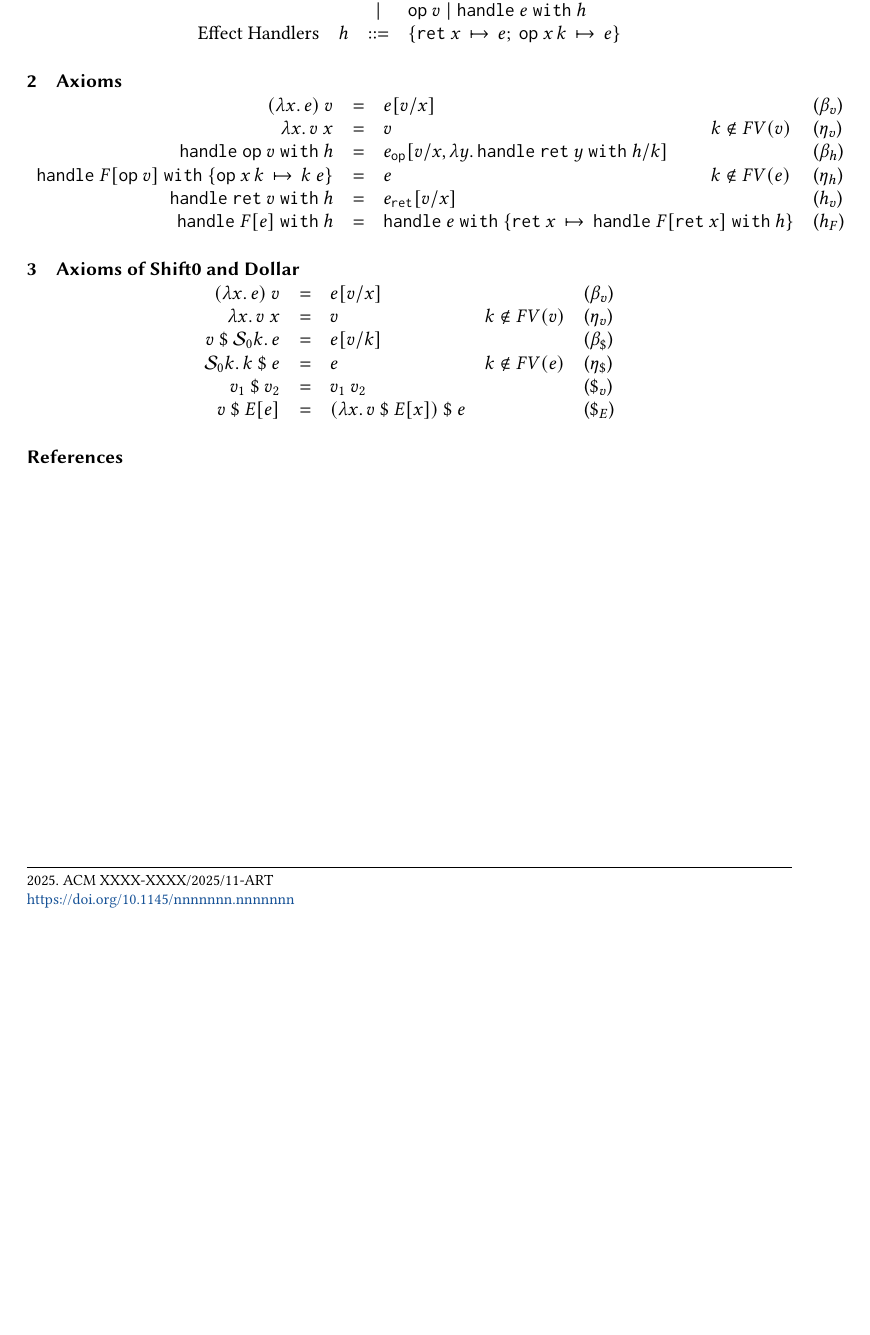
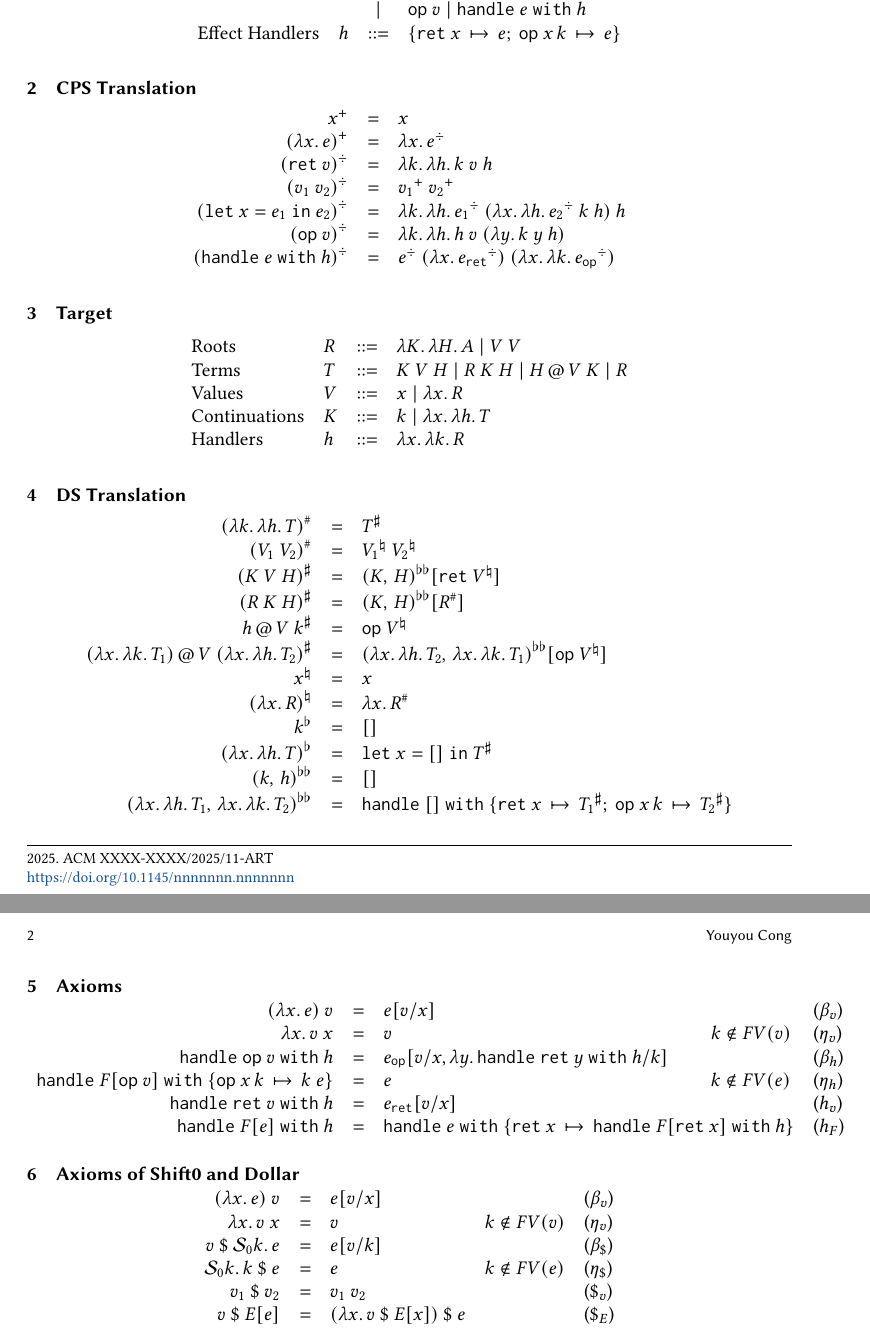
Before and after one commit to YouyouCong/aeh-axiom, a LaTeX paper (aeh-axiom.tex, which reads cps.tex, defs.tex, ds.tex): part of the page before the commit and two parts of pages 1 and 2 of 2 after it, the two joined at a grey line, cut so that both start at the same text, the shorter picture padded with empty space. Compiled offline with pdfLaTeX.

Commit message:
CPS, target, DS

```diff
--- /dev/null
+++ b/cps.tex
@@ -0,0 +1,21 @@
+\section{CPS Translation}
+
+\begin{defn}
+\begin{array}{rcl}
+  \cpsv{x} & = & x \\
+  \cpsv{\absp{x}{e}} & = & \abs{x}{\cpsc{e}} \\
+  \cpsc{\retp{v}} & = & \abstwo{k}{h}{\apptwo{k}{v}{h}} \\
+  \cpsc{\appp{v_1}{v_2}} & = & \app{\cpsv{v_1}}{\cpsv{v_2}} \\
+  \cpsc{\letinp{x}{e_1}{e_2}} & = &
+    \abstwo{k}{h}
+           {\apptwo{\cpsc{e_1}}
+                   {\abstwop{x}{h}{\apptwo{\cpsc{e_2}}{k}{h}}}
+                   {h}} \\
+  \cpsc{\opp{v}} & = &
+    \abstwo{k}{h}{\apptwo{h}{v}{\absp{y}{\apptwo{k}{y}{h}}}} \\
+  \cpsc{\handlep{e}{h}} & = &
+    \apptwo{\cpsc{e}}
+           {\absp{x}{\cpsc{\eret}}}
+           {\abstwop{x}{k}{\cpsc{\eop}}}
+\end{array}
+\end{defn}
--- a/defs.tex
+++ b/defs.tex
@@ -28,6 +35,15 @@
 \newcommand{\substtwo}[5]{#1 [#3 / #2, #5 / #4]}
 \newcommand{\fv}[1]{FV(#1)}
 
+\newcommand{\cpsv}[1]{{#1}^+}
+\newcommand{\cpsc}[1]{{#1}^\div}
+
+\newcommand{\dsr}[1]{{#1}^{\fontseries{b}\selectfont\#}}
+\newcommand{\dst}[1]{{#1}^{\sharp}}
+\newcommand{\dsv}[1]{{#1}^{\natural}}
+\newcommand{\dsk}[1]{{#1}^{\flat}}
+\newcommand{\dskh}[2]{{(#1, \, #2)}^{\flat\flat}}
+
 \newcommand{\iftext}[1]{\text{if \ #1}}
 \newcommand{\rulename}[1]{\text{(#1)}}
 
--- /dev/null
+++ b/ds.tex
@@ -0,0 +1,26 @@
+\section{DS Translation}
+
+\begin{defn}
+\begin{array}{rcl}
+  \dsr{\abstwop{k}{h}{T}} & = & \dst{T} \\
+  \dsr{\appp{V_1}{V_2}} & = & \app{\dsv{V_1}}{\dsv{V_2}} \\
+  \dst{\apptwop{K}{V}{H}} & = &
+    \dskh{K}{H}[\ret{\dsv{V}}] \\
+  \dst{\apptwop{R}{K}{H}} & = &
+    \dskh{K}{H}[\dsr{R}] \\
+  \dst{\apphand{h}{V}{k}} & = &
+    \op{\dsv{V}} \\
+  \dst{\apphand{\abstwop{x}{k}{T_1}}{V}{\abstwop{x}{h}{T_2}}} & = &
+    \dskh{\abstwo{x}{h}{T_2}}{\abstwo{x}{k}{T_1}}[\op{\dsv{V}}] \\
+  \dsv{x} & = & x \\
+  \dsv{\absp{x}{R}} & = & \abs{x}{\dsr{R}} \\
+  \dsk{k} & = &
+    [] \\
+  \dsk{\abstwop{x}{h}{T}} & = &
+    \letin{x}{[]}{\dst{T}} \\
+  \dskh{k}{h} & = &
+    [] \\
+  \dskh{\abstwo{x}{h}{T_1}}{\abstwo{x}{k}{T_2}} & = &
+    \handleretop{[]}{x}{\dst{T_1}}{x}{k}{\dst{T_2}}
+\end{array}
+\end{defn}
--- /dev/null
+++ b/target.tex
@@ -0,0 +1,17 @@
+\section{Target}
+
+\begin{defn}
+\begin{array}{llcl}
+  \text{Roots} & R & :: = &
+    \abstwo{K}{H}{A} \mid \app{V}{V} \\
+  \text{Terms} & T & ::= &
+    \apptwo{K}{V}{H} \mid \apptwo{R}{K}{H} \mid
+    \apphand{H}{V}{K} \mid R \\
+  \text{Values} & V & ::= &
+    x \mid \abs{x}{R} \\
+  \text{Continuations} & K & ::= &
+    k \mid \abstwo{x}{h}{T} \\
+  \text{Handlers} & h & ::= &
+    \abstwo{x}{k}{R}
+\end{array}
+\end{defn}
```
Also changed, not shown: aeh-axiom.tex (+6 -0 lines), defs.tex (11 more changed lines).
